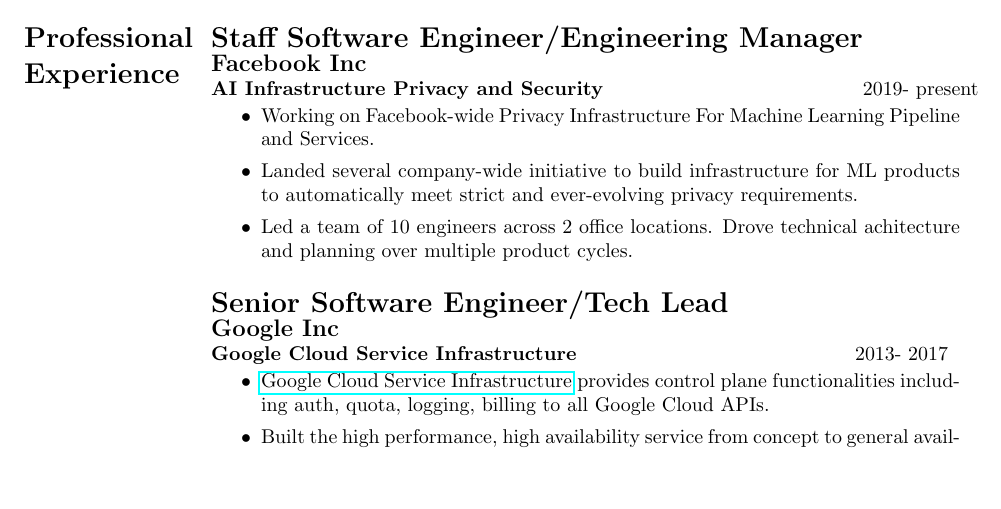
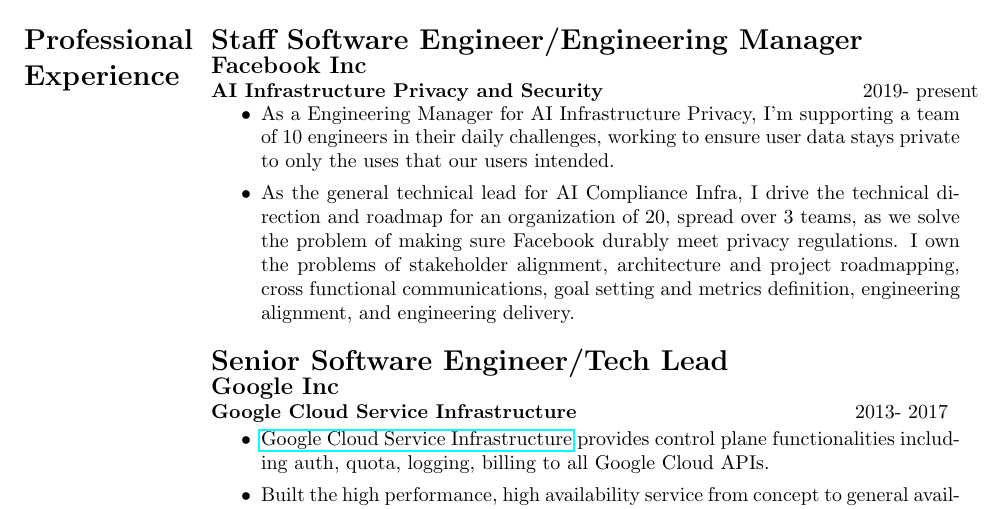
Before and after one commit to zyin3/personal, a LaTeX CV (resume/res4.tex): part of page 1 of 2, cut so that both start at the same text, the shorter picture padded with empty space. Compiled offline with pdfLaTeX.

Commit message:
update resume

```diff
--- a/resume/res4.tex
+++ b/resume/res4.tex
@@ -39,13 +39,14 @@
         {\bf \large Facebook Inc}\\
       {\bf AI Infrastructure Privacy and Security} &  2019- present \\
       \end{tabular*}
+      \bi
+       \item As a Engineering Manager for AI Infrastructure Privacy, I’m supporting a team of 10 engineers in their daily challenges, working to ensure user data stays private to only the uses that our users intended.
+       \item As the general technical lead for AI Compliance Infra, I drive the technical direction and roadmap for an organization of 20, spread over 3 teams, as we solve the problem of making sure Facebook durably meet privacy regulations. I own the problems of stakeholder alignment, architecture and project roadmapping, cross functional communications, goal setting and metrics definition, engineering alignment, and engineering delivery.
 
-      \begin{itemize}
-      \item Working on Facebook-wide Privacy Infrastructure For Machine Learning Pipeline and Services.
-        \item Landed several company-wide initiative to build infrastructure for ML products to automatically meet strict and ever-evolving privacy requirements.
-       \item Led a team of 10 engineers across 2 office locations.
-         Drove technical achitecture and planning over multiple product cycles.
-      \end{itemize}
+      %% \item Builds privacy aware ML infrastructure that powers all Facebook products to meet strict and ever-evolving privacy requirements.
+      %%   \item Leads the effort to build the infrastructure that tracks end to end privacy context for  major systems used by ML development.
+
+      \ei
 
       \begin{tabular*}{\textwidth}{@{}l @{\extracolsep{\fill}}r}
         {\bf \Large Senior Software Engineer/Tech Lead} \\
```
Also changed, not shown: 1 other file.
